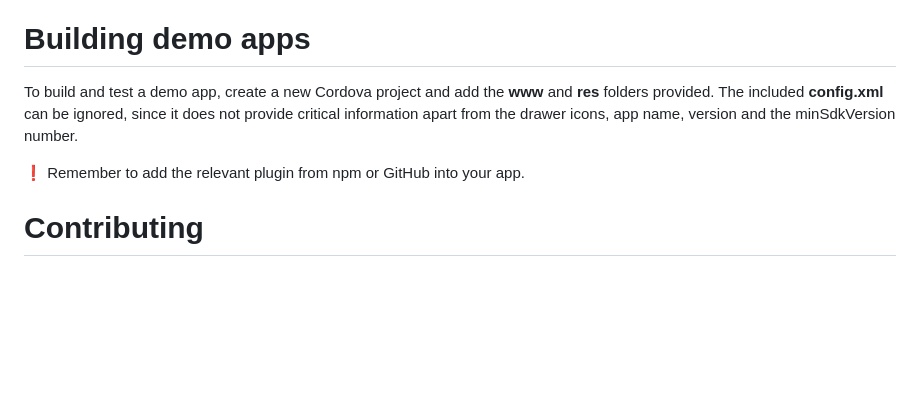
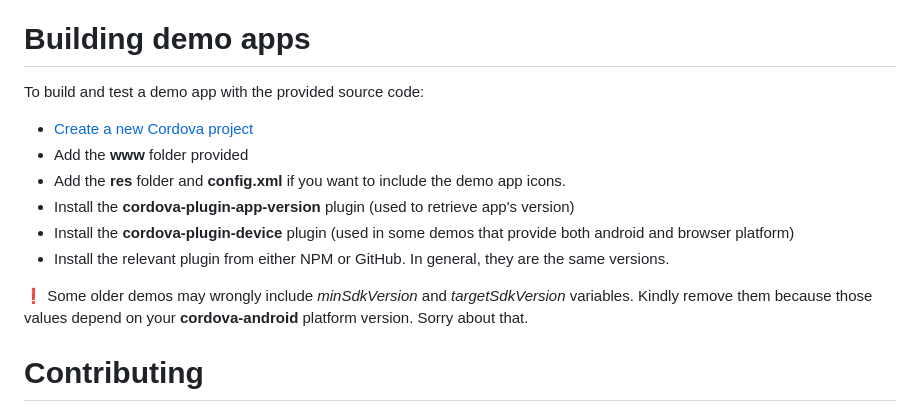
Before and after one commit to andreszs/cordova-plugin-demos, a Markdown page: README.md, the part around the change. Rendered like a GitHub page; blank space fills up the shorter version.

```diff
--- a/README.md
+++ b/README.md
@@ -8,9 +8,15 @@ Source code for the **www** and **res** folders of some plugin demo apps by Andr
 
 # Building demo apps
 
-To build and test a demo app, create a new Cordova project and add the **www** and **res** folders provided. The included **config.xml** can be ignored, since it does not provide critical information apart from the drawer icons, app name, version and the minSdkVersion number.
+To build and test a demo app with the provided source code:
+- [Create a new Cordova project](https://cordova.apache.org/docs/en/dev/reference/cordova-cli/index.html#cordova-create-command "Create a new Cordova project")
+- Add the **www** folder provided
+- Add the **res** folder and **config.xml** if you want to include the demo app icons.
+- Install the **cordova-plugin-app-version** plugin (used to retrieve app's version)
+- Install the **cordova-plugin-device** plugin (used in some demos that provide both android and browser platform)
+- Install the relevant plugin from either NPM or GitHub. In general, they are the same versions.
 
-:heavy_exclamation_mark: Remember to add the relevant plugin from npm or GitHub into your app.
+:heavy_exclamation_mark: Some older demos may wrongly include *minSdkVersion* and *targetSdkVersion* variables. Kindly remove them because those values depend on your **cordova-android** platform version. Sorry about that.
 
 # Contributing
 
```
